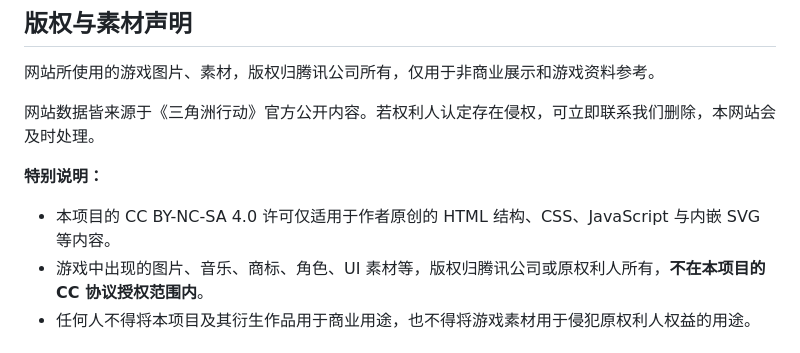
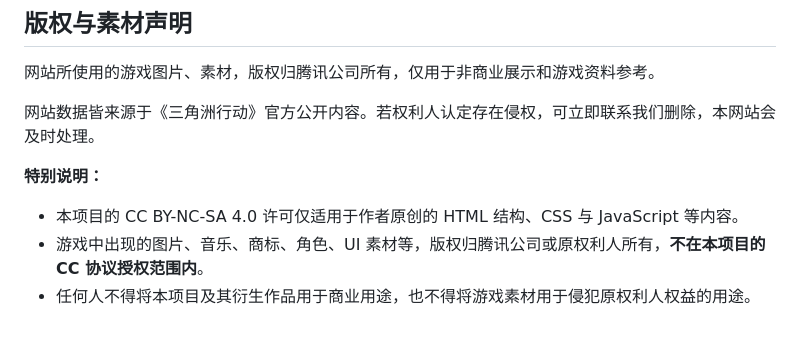
Before and after one commit to BMgzs/delta-event-fanpage, a Markdown page: README.md, the part around the change. GitHub-like rendering.

Commit message:
Update licensing note in README.md

```diff
--- a/README.md
+++ b/README.md
@@ -84,7 +84,7 @@ python -m http.server 8080
 
 **特别说明：**
 
-- 本项目的 CC BY-NC-SA 4.0 许可仅适用于作者原创的 HTML 结构、CSS、JavaScript 与内嵌 SVG 等内容。
+- 本项目的 CC BY-NC-SA 4.0 许可仅适用于作者原创的 HTML 结构、CSS 与 JavaScript 等内容。
 - 游戏中出现的图片、音乐、商标、角色、UI 素材等，版权归腾讯公司或原权利人所有，**不在本项目的 CC 协议授权范围内**。
 - 任何人不得将本项目及其衍生作品用于商业用途，也不得将游戏素材用于侵犯原权利人权益的用途。
 
```
